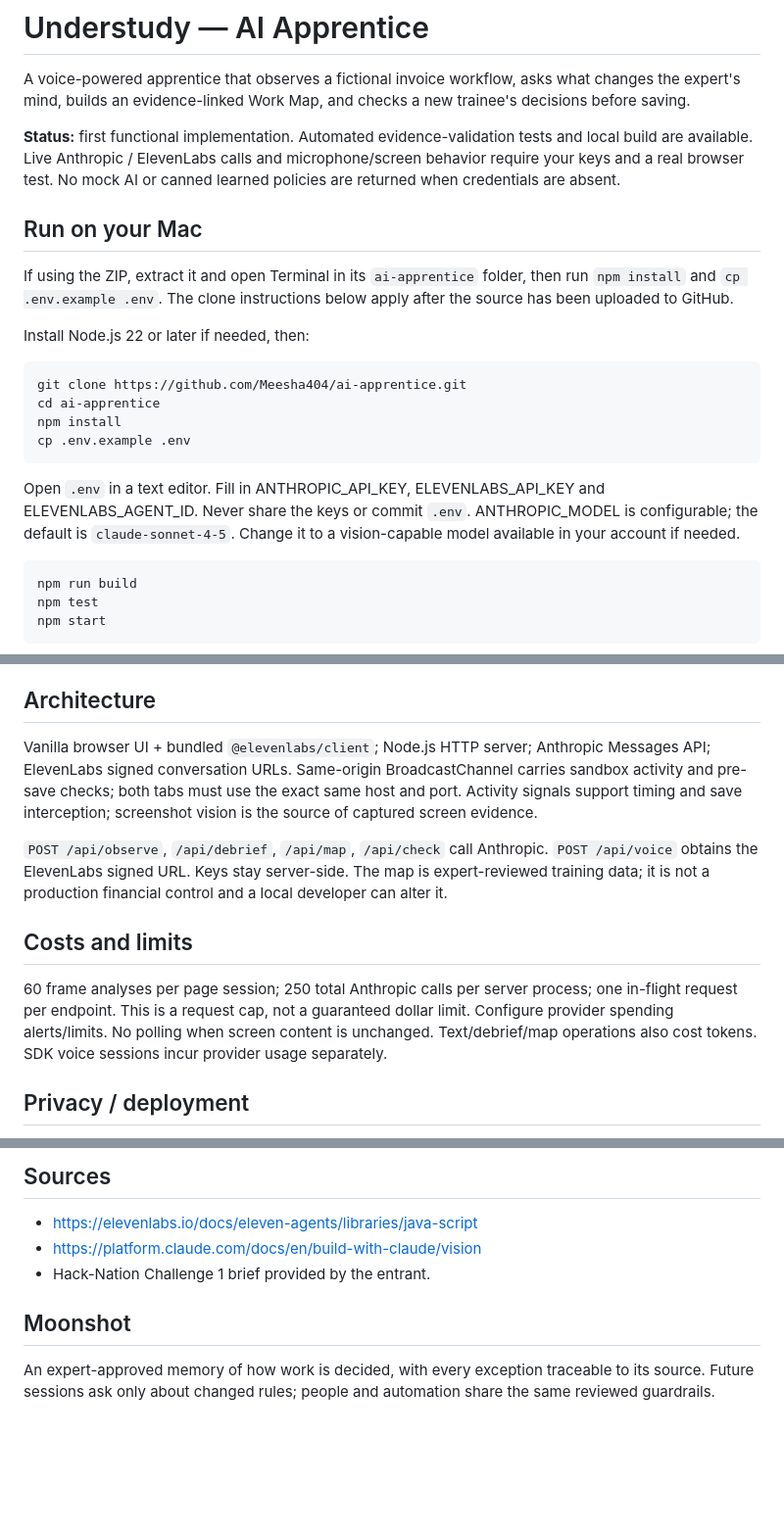
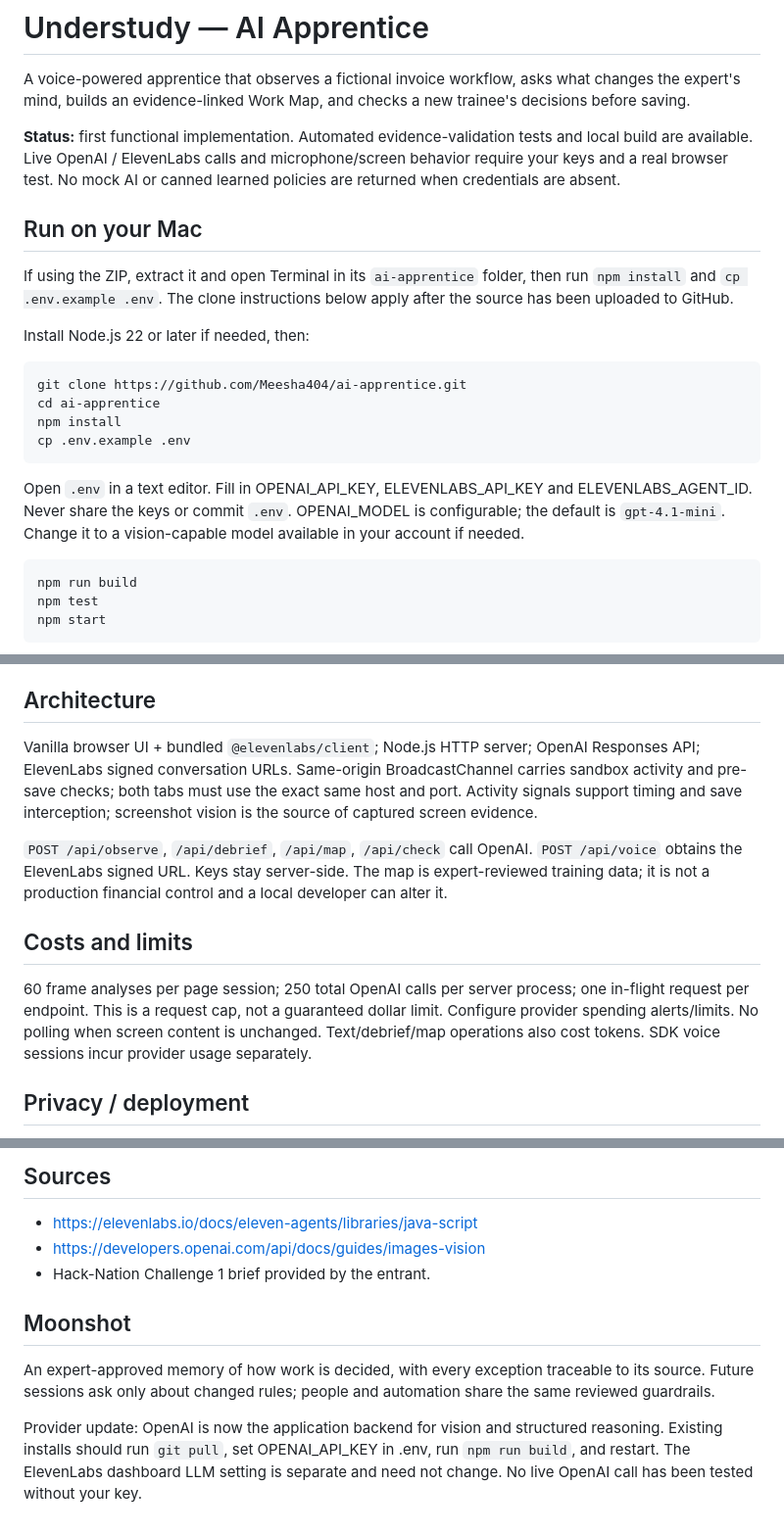
Before and after one commit to Meesha404/ai-apprentice, a Markdown page: README.md, 3 parts joined by grey strips. Shown at 98% size. Drawn GitHub-style; blank space fills up the shorter version.

Commit message:
Switch application vision and reasoning to OpenAI API

````diff
--- a/README.md
+++ b/README.md
@@ -2,7 +2,7 @@
 
 A voice-powered apprentice that observes a fictional invoice workflow, asks what changes the expert's mind, builds an evidence-linked Work Map, and checks a new trainee's decisions before saving.
 
-**Status:** first functional implementation. Automated evidence-validation tests and local build are available. Live Anthropic / ElevenLabs calls and microphone/screen behavior require your keys and a real browser test. No mock AI or canned learned policies are returned when credentials are absent.
+**Status:** first functional implementation. Automated evidence-validation tests and local build are available. Live OpenAI / ElevenLabs calls and microphone/screen behavior require your keys and a real browser test. No mock AI or canned learned policies are returned when credentials are absent.
 
 ## Run on your Mac
 
@@ -17,7 +17,7 @@ npm install
 cp .env.example .env
 ```
 
-Open `.env` in a text editor. Fill in ANTHROPIC_API_KEY, ELEVENLABS_API_KEY and ELEVENLABS_AGENT_ID. Never share the keys or commit `.env`. ANTHROPIC_MODEL is configurable; the default is `claude-sonnet-4-5`. Change it to a vision-capable model available in your account if needed.
+Open `.env` in a text editor. Fill in OPENAI_API_KEY, ELEVENLABS_API_KEY and ELEVENLABS_AGENT_ID. Never share the keys or commit `.env`. OPENAI_MODEL is configurable; the default is `gpt-4.1-mini`. Change it to a vision-capable model available in your account if needed.
 
 ```bash
 npm run build
@@ -57,13 +57,13 @@ Open http://127.0.0.1:3000 in desktop Chrome. Allow microphone and screen record
 
 ## Architecture
 
-Vanilla browser UI + bundled `@elevenlabs/client`; Node.js HTTP server; Anthropic Messages API; ElevenLabs signed conversation URLs. Same-origin BroadcastChannel carries sandbox activity and pre-save checks; both tabs must use the exact same host and port. Activity signals support timing and save interception; screenshot vision is the source of captured screen evidence.
+Vanilla browser UI + bundled `@elevenlabs/client`; Node.js HTTP server; OpenAI Responses API; ElevenLabs signed conversation URLs. Same-origin BroadcastChannel carries sandbox activity and pre-save checks; both tabs must use the exact same host and port. Activity signals support timing and save interception; screenshot vision is the source of captured screen evidence.
 
-`POST /api/observe`, `/api/debrief`, `/api/map`, `/api/check` call Anthropic. `POST /api/voice` obtains the ElevenLabs signed URL. Keys stay server-side. The map is expert-reviewed training data; it is not a production financial control and a local developer can alter it.
+`POST /api/observe`, `/api/debrief`, `/api/map`, `/api/check` call OpenAI. `POST /api/voice` obtains the ElevenLabs signed URL. Keys stay server-side. The map is expert-reviewed training data; it is not a production financial control and a local developer can alter it.
 
 ## Costs and limits
 
-60 frame analyses per page session; 250 total Anthropic calls per server process; one in-flight request per endpoint. This is a request cap, not a guaranteed dollar limit. Configure provider spending alerts/limits. No polling when screen content is unchanged. Text/debrief/map operations also cost tokens. SDK voice sessions incur provider usage separately.
+60 frame analyses per page session; 250 total OpenAI calls per server process; one in-flight request per endpoint. This is a request cap, not a guaranteed dollar limit. Configure provider spending alerts/limits. No polling when screen content is unchanged. Text/debrief/map operations also cost tokens. SDK voice sessions incur provider usage separately.
 
 ## Privacy / deployment
 
@@ -80,9 +80,11 @@ Before submission: validate your keys/model access; test microphone and shared t
 ## Sources
 
 - https://elevenlabs.io/docs/eleven-agents/libraries/java-script
-- https://platform.claude.com/docs/en/build-with-claude/vision
+- https://developers.openai.com/api/docs/guides/images-vision
 - Hack-Nation Challenge 1 brief provided by the entrant.
 
 ## Moonshot
 
 An expert-approved memory of how work is decided, with every exception traceable to its source. Future sessions ask only about changed rules; people and automation share the same reviewed guardrails.
+
+Provider update: OpenAI is now the application backend for vision and structured reasoning. Existing installs should run `git pull`, set OPENAI_API_KEY in .env, run `npm run build`, and restart. The ElevenLabs dashboard LLM setting is separate and need not change. No live OpenAI call has been tested without your key.
````
Also changed, not shown: other parts of README.md (+1 -1 lines).
